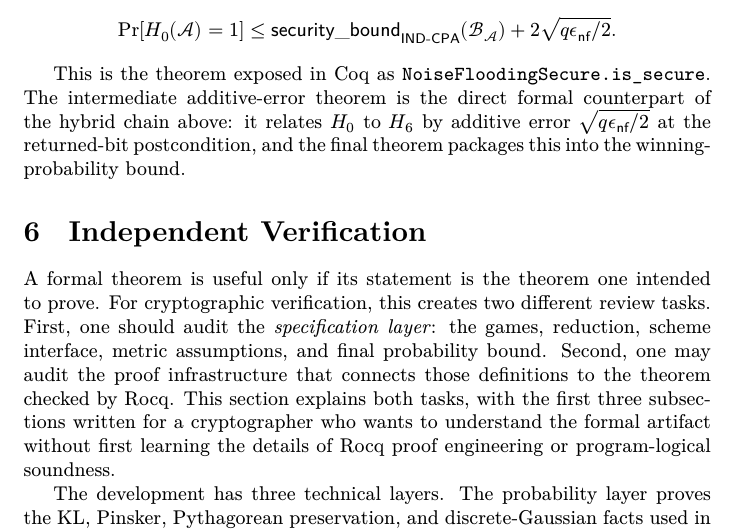
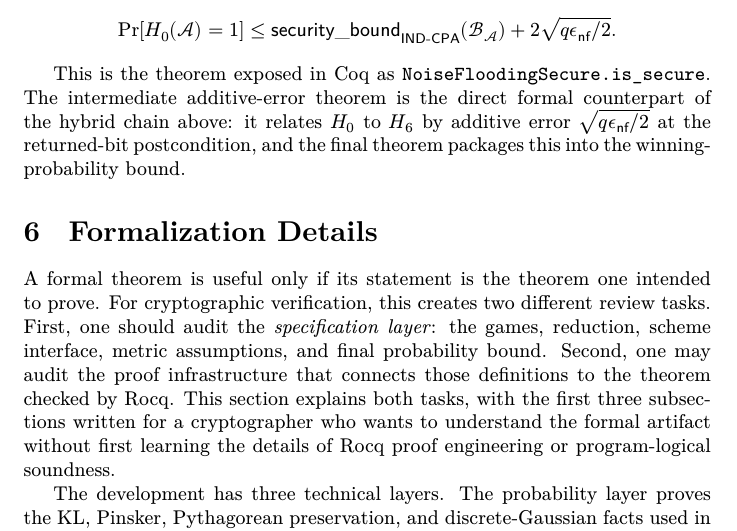
Before and after one commit to ethanlee515/Pythagorean-RHL, a LaTeX paper (main.tex, which reads independent-verification.tex): part of page 32 of 43, cut so that both start at the same text. Compiled offline with XeLaTeX.

Commit message:
Updates from Overleaf

```diff
--- a/independent-verification.tex
+++ b/independent-verification.tex
@@ -1,4 +1,4 @@
-\section{Independent Verification}
+\section{Formalization Details}
 \label{sec:independent-verification}
 
 A formal theorem is useful only if its statement is the theorem one intended
```
